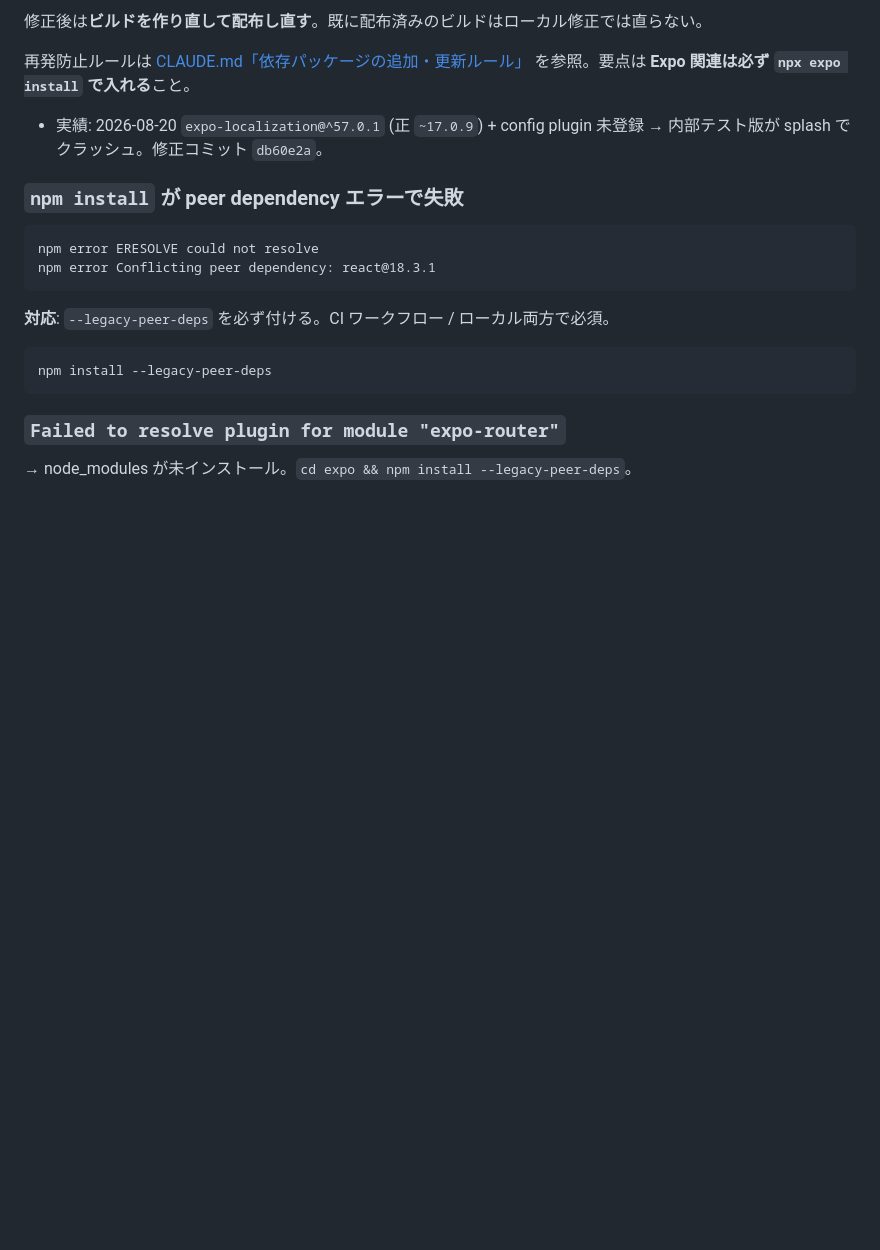
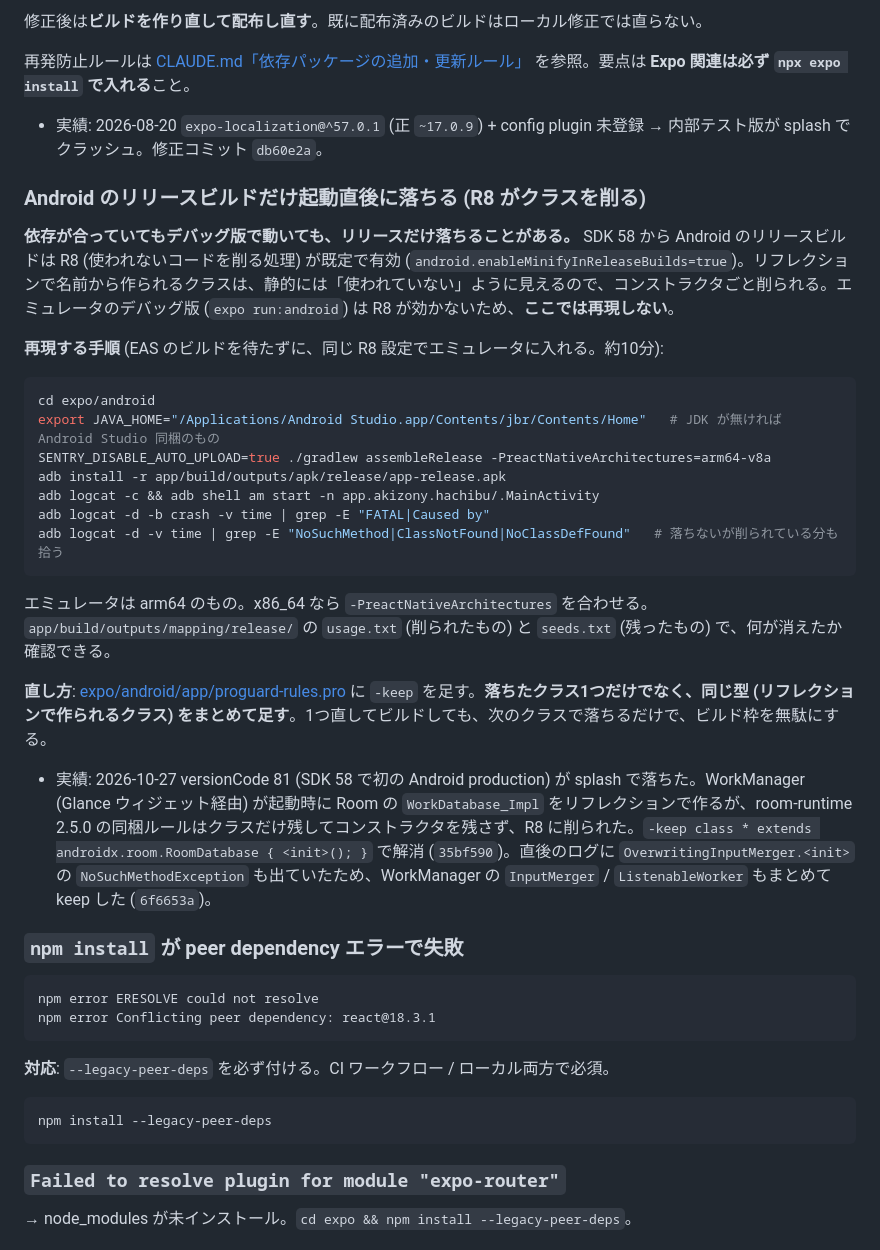
Before and after one commit to akizomo/rork-quickmeal-log, a Markdown page: docs/BUILD.md, the part around the change. GitHub-like rendering; blank space fills up the shorter version.

Commit message:
docs(build): Android のリリースだけ落ちる R8 の件と再現手順を BUILD.md / ROADMAP に残す
versionCode 81 が R8 で WorkManager の Room クラスを削られ splash で落ちた件。
デバッグ版では再現しないため、ローカルのリリース APK で再現する手順と、
同じ型をまとめて keep する方針を書く。

Co-Authored-By: Claude Sonnet 5.5 <noreply@anthropic.com>

````diff
--- a/docs/BUILD.md
+++ b/docs/BUILD.md
@@ -242,6 +242,28 @@ git diff app.json    # plugins への config plugin 自動追加を必ず確認
 
 - 実績: 2026-08-20 `expo-localization@^57.0.1` (正 `~17.0.9`) + config plugin 未登録 → 内部テスト版が splash でクラッシュ。修正コミット `db60e2a`。
 
+### Android のリリースビルドだけ起動直後に落ちる (R8 がクラスを削る)
+
+**依存が合っていてもデバッグ版で動いても、リリースだけ落ちることがある。** SDK 58 から Android のリリースビルドは R8 (使われないコードを削る処理) が既定で有効 (`android.enableMinifyInReleaseBuilds=true`)。リフレクションで名前から作られるクラスは、静的には「使われていない」ように見えるので、コンストラクタごと削られる。エミュレータのデバッグ版 (`expo run:android`) は R8 が効かないため、**ここでは再現しない**。
+
+**再現する手順** (EAS のビルドを待たずに、同じ R8 設定でエミュレータに入れる。約10分):
+
+```bash
+cd expo/android
+export JAVA_HOME="/Applications/Android Studio.app/Contents/jbr/Contents/Home"   # JDK が無ければ Android Studio 同梱のもの
+SENTRY_DISABLE_AUTO_UPLOAD=true ./gradlew assembleRelease -PreactNativeArchitectures=arm64-v8a
+adb install -r app/build/outputs/apk/release/app-release.apk
+adb logcat -c && adb shell am start -n app.akizony.hachibu/.MainActivity
+adb logcat -d -b crash -v time | grep -E "FATAL|Caused by"
+adb logcat -d -v time | grep -E "NoSuchMethod|ClassNotFound|NoClassDefFound"   # 落ちないが削られている分も拾う
+```
+
+エミュレータは arm64 のもの。x86_64 なら `-PreactNativeArchitectures` を合わせる。`app/build/outputs/mapping/release/` の `usage.txt` (削られたもの) と `seeds.txt` (残ったもの) で、何が消えたか確認できる。
+
+**直し方**: [expo/android/app/proguard-rules.pro](../expo/android/app/proguard-rules.pro) に `-keep` を足す。**落ちたクラス1つだけでなく、同じ型 (リフレクションで作られるクラス) をまとめて足す**。1つ直してビルドしても、次のクラスで落ちるだけで、ビルド枠を無駄にする。
+
+- 実績: 2026-10-27 versionCode 81 (SDK 58 で初の Android production) が splash で落ちた。WorkManager (Glance ウィジェット経由) が起動時に Room の `WorkDatabase_Impl` をリフレクションで作るが、room-runtime 2.5.0 の同梱ルールはクラスだけ残してコンストラクタを残さず、R8 に削られた。`-keep class * extends androidx.room.RoomDatabase { <init>(); }` で解消 (`35bf590`)。直後のログに `OverwritingInputMerger.<init>` の `NoSuchMethodException` も出ていたため、WorkManager の `InputMerger` / `ListenableWorker` もまとめて keep した (`6f6653a`)。
+
 ### `npm install` が peer dependency エラーで失敗
 
 ```
````
Also changed, not shown: docs/ROADMAP.md (+1 -1 lines).
